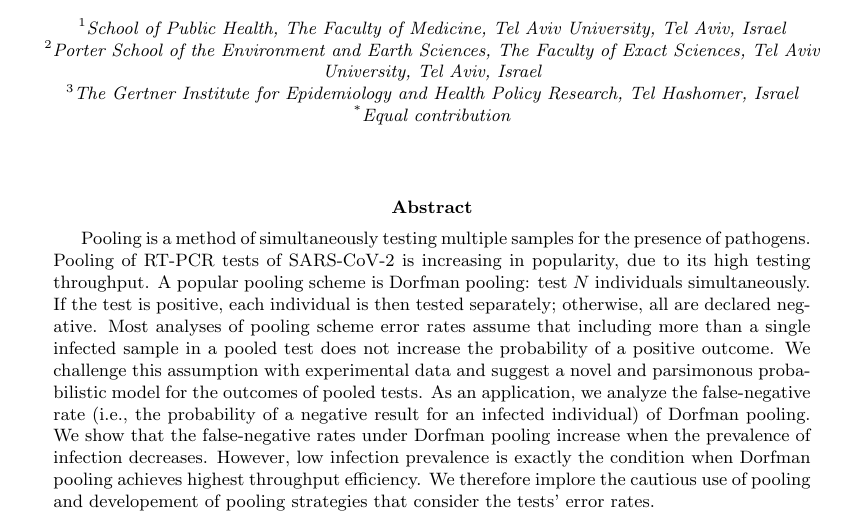
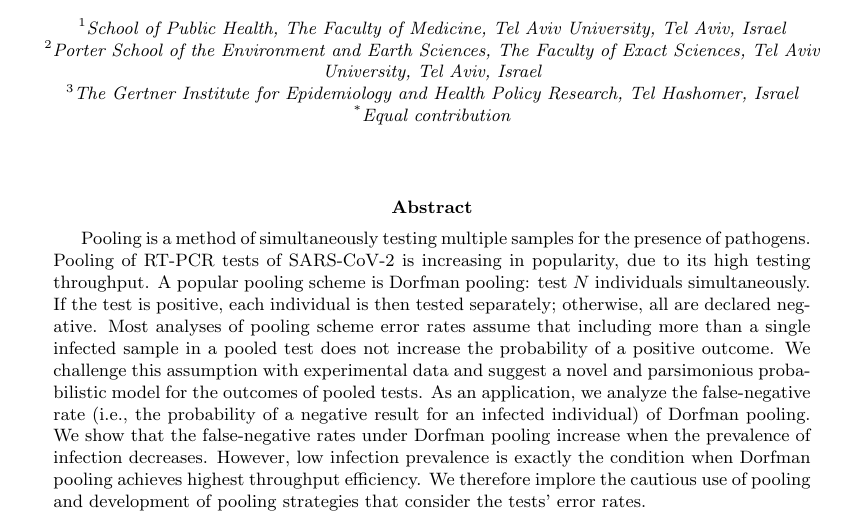
Before and after one commit to yairdaon/errorates, a LaTeX paper (comment.tex): part of page 1 of 9, cut so that both start at the same text. Compiled offline with pdfLaTeX.

Commit message:
uri commentz

```diff
--- a/comment.tex
+++ b/comment.tex
@@ -28,12 +28,12 @@ throughput. A popular pooling scheme is Dorfman pooling: test $N$
 individuals simultaneously. If the test is positive, each individual
 is then tested separately; otherwise, all are declared negative. Most analyses of pooling scheme error rates
 assume that including more than a single infected sample in a pooled test does not increase the probability of a positive outcome. We challenge this assumption with
-experimental data and suggest a novel and parsimonous probabilistic
+experimental data and suggest a novel and parsimonious probabilistic
 model for the outcomes of pooled tests. As an application, we analyze
 the false-negative rate (i.e., the probability of a negative result
 for an infected individual) of Dorfman pooling. We
 show that the false-negative rates under Dorfman pooling increase when
-the prevalence of infection decreases. However, low infection prevalence is exactly the condition when Dorfman pooling achieves highest throughput efficiency. We therefore implore the cautious use of pooling and developement of pooling strategies that consider the tests' error rates.
+the prevalence of infection decreases. However, low infection prevalence is exactly the condition when Dorfman pooling achieves highest throughput efficiency. We therefore implore the cautious use of pooling and development of pooling strategies that consider the tests' error rates.
 %% This is an inherent problem of Dorfman pooling and should be kept in
 %% mind by practitioners and policy makers alike.
 \end{abstract}
```
